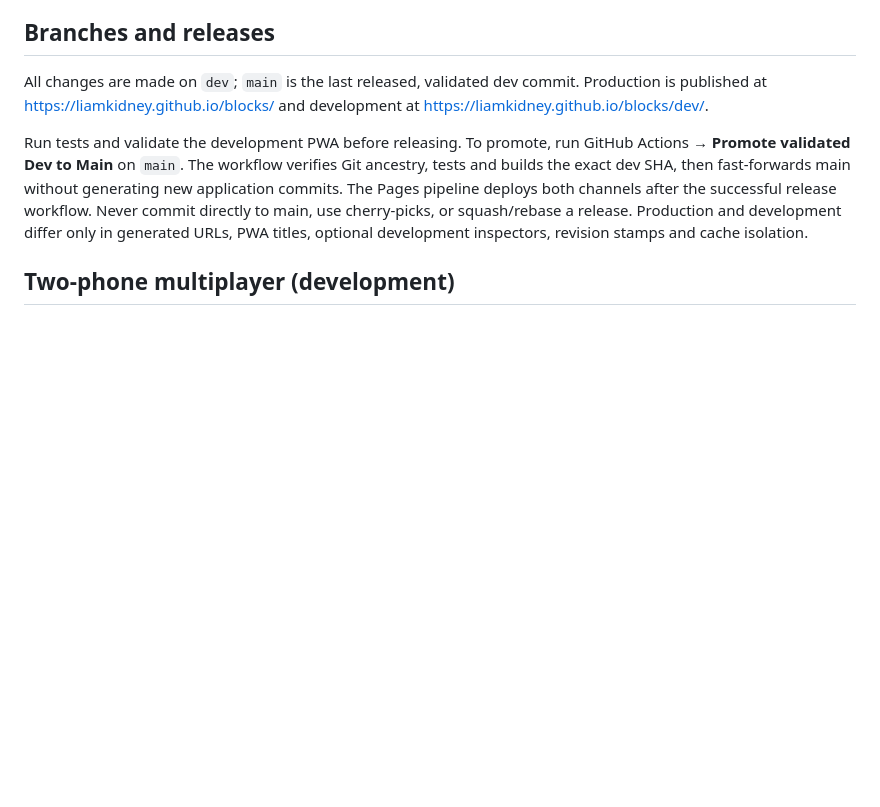
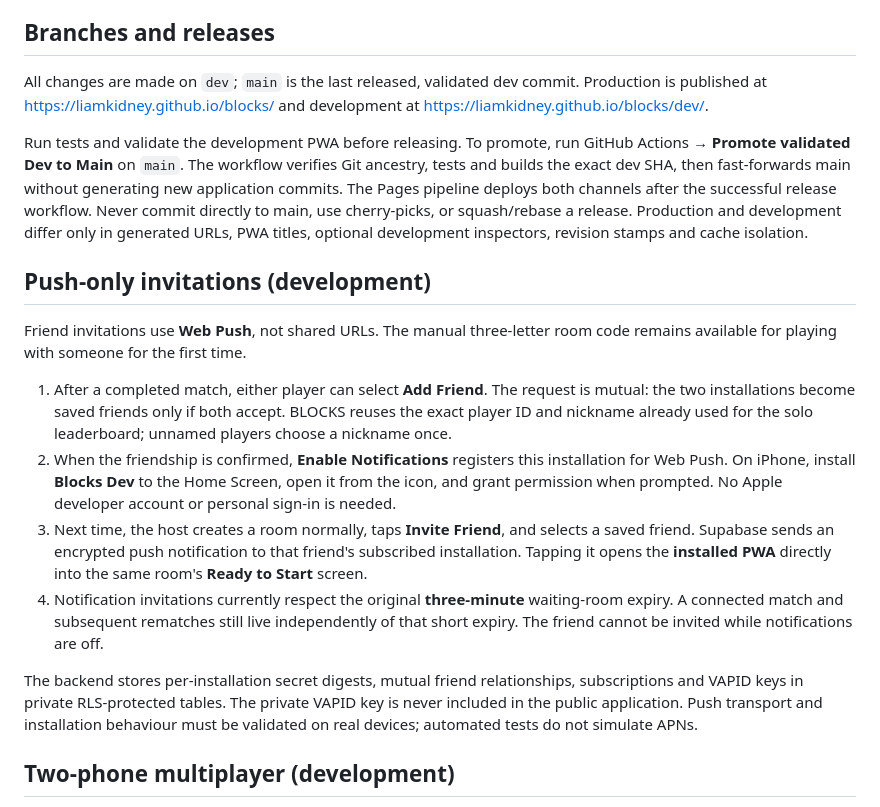
Before and after one commit to liamkidney/blocks, a Markdown page: README.md, the part around the change. GitHub-like rendering; blank space fills up the shorter version.

Commit message:
Document push-only friends flow, native iPhone prerequisites and limits

```diff
--- a/README.md
+++ b/README.md
@@ -9,6 +9,33 @@ Play in a modern browser using the on-screen controls or touch gestures. Standar
 All changes are made on `dev`; `main` is the last released, validated dev commit. Production is published at https://liamkidney.github.io/blocks/ and development at https://liamkidney.github.io/blocks/dev/.
 
 Run tests and validate the development PWA before releasing. To promote, run GitHub Actions → **Promote validated Dev to Main** on `main`. The workflow verifies Git ancestry, tests and builds the exact dev SHA, then fast-forwards main without generating new application commits. The Pages pipeline deploys both channels after the successful release workflow. Never commit directly to main, use cherry-picks, or squash/rebase a release. Production and development differ only in generated URLs, PWA titles, optional development inspectors, revision stamps and cache isolation.
+
+## Push-only invitations (development)
+
+Friend invitations use **Web Push**, not shared URLs. The manual three-letter room
+code remains available for playing with someone for the first time.
+
+1. After a completed match, either player can select **Add Friend**. The request
+   is mutual: the two installations become saved friends only if both accept.
+   BLOCKS reuses the exact player ID and nickname already used for the solo
+   leaderboard; unnamed players choose a nickname once.
+2. When the friendship is confirmed, **Enable Notifications** registers this
+   installation for Web Push. On iPhone, install **Blocks Dev** to the Home Screen,
+   open it from the icon, and grant permission when prompted. No Apple developer
+   account or personal sign-in is needed.
+3. Next time, the host creates a room normally, taps **Invite Friend**, and
+   selects a saved friend. Supabase sends an encrypted push notification to that
+   friend's subscribed installation. Tapping it opens the **installed PWA**
+   directly into the same room's **Ready to Start** screen.
+4. Notification invitations currently respect the original **three-minute**
+   waiting-room expiry. A connected match and subsequent rematches still live
+   independently of that short expiry. The friend cannot be invited while
+   notifications are off.
+
+The backend stores per-installation secret digests, mutual friend relationships,
+subscriptions and VAPID keys in private RLS-protected tables. The private VAPID
+key is never included in the public application. Push transport and installation
+behaviour must be validated on real devices; automated tests do not simulate APNs.
 
 ## Two-phone multiplayer (development)
 
```
